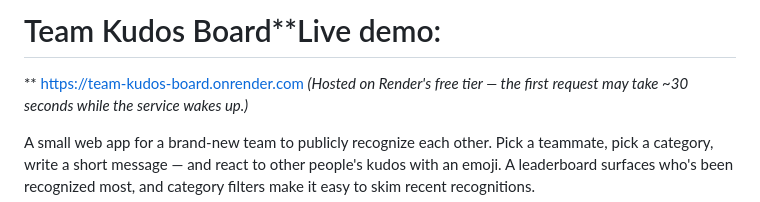
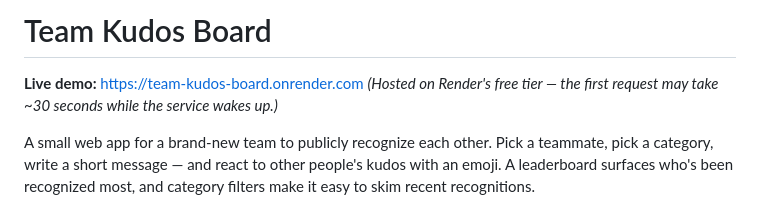
Before and after one commit to eldan2206/team-kudos-board, a Markdown page: README.md, the part around the change. Drawn GitHub-style.

```diff
--- a/README.md
+++ b/README.md
@@ -1,6 +1,6 @@
-# Team Kudos Board**Live demo:
+# Team Kudos Board
 
-** <https://team-kudos-board.onrender.com>
+**Live demo:** <https://team-kudos-board.onrender.com>
 *(Hosted on Render's free tier — the first request may take ~30 seconds while the service wakes up.)*
 
 A small web app for a brand-new team to publicly recognize each other.
```
